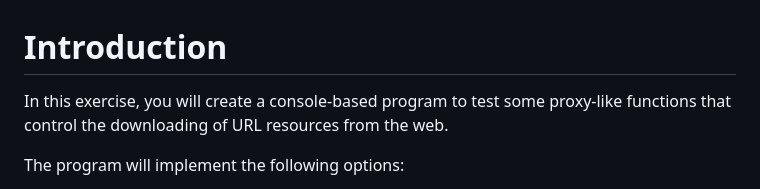
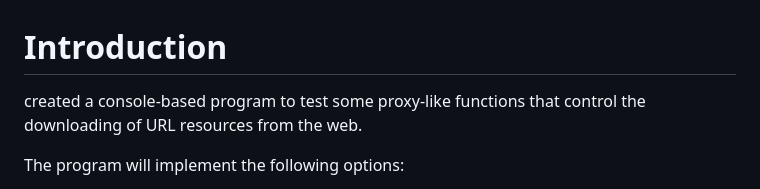
Before and after one commit to Liron-Almog/-Proxy-Tester-Console, a Markdown page: README.md, the part around the change. GitHub-like rendering.

```diff
--- a/README.md
+++ b/README.md
@@ -1,6 +1,6 @@
 
 # Introduction
-In this exercise, you will create a console-based program to test some proxy-like functions that control the downloading of URL resources from the web.
+created a console-based program to test some proxy-like functions that control the downloading of URL resources from the web.
 
 The program will implement the following options:
 
```
